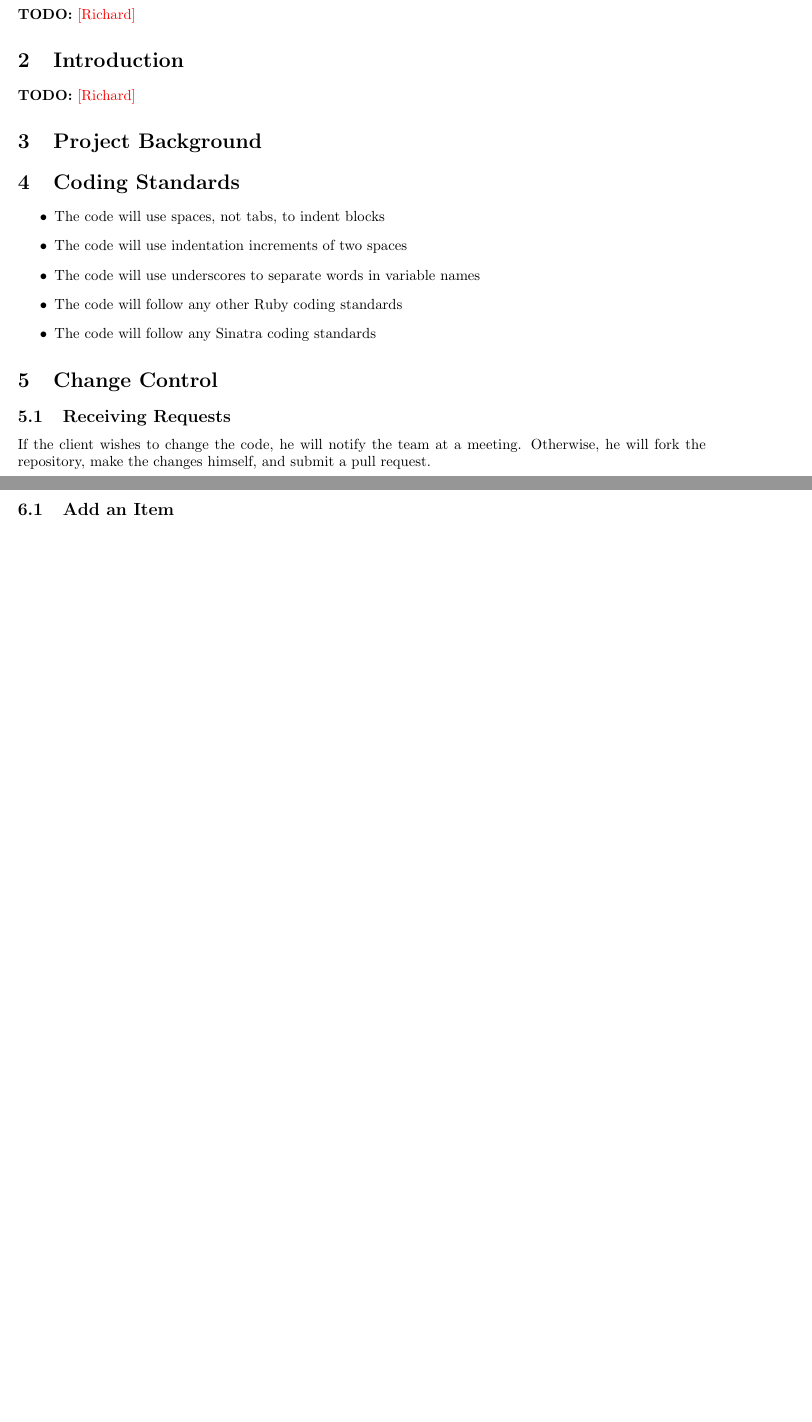
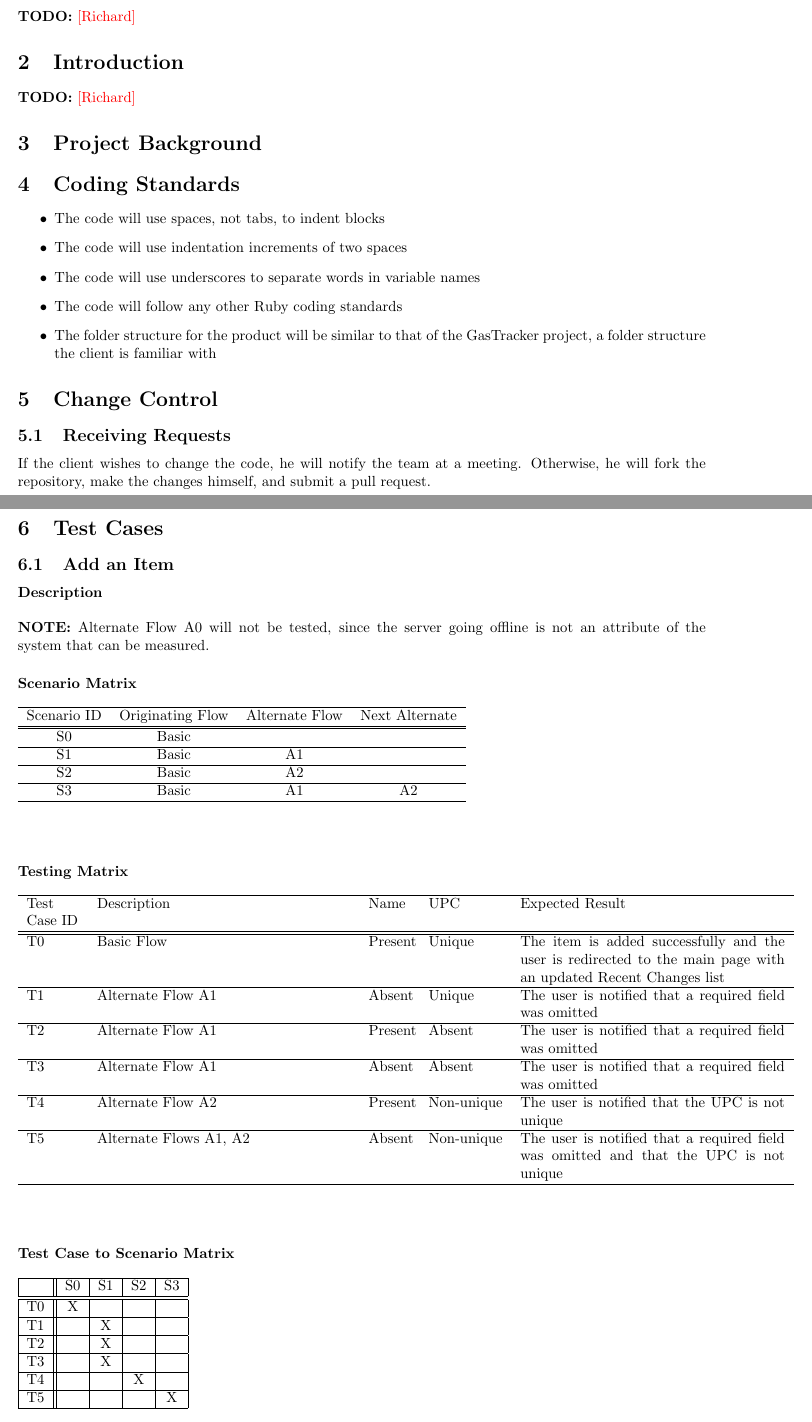
Before and after one commit to PersonalInventoryManager/Docs, a LaTeX document (Milestones/M4.tex): two parts of pages 4 and 5 of 5 before the commit and two parts of pages 4 and 5 of 6 after it, joined at a grey line, cut so that both start at the same text, the shorter picture padded with empty space. Compiled offline with pdfLaTeX.

Commit message:
Modified the initial content and added test cases for Add an Item Things added: -Empty description paragraph header -Content for Add an Item: --Note about not testing A0 --Scenario Matrix --Testing Matrix --Test Case to Scenario Matrix

```diff
--- a/Milestones/M4.tex
+++ b/Milestones/M4.tex
@@ -44,7 +44,7 @@
 \item The code will use indentation increments of two spaces
 \item The code will use underscores to separate words in variable names
 \item The code will follow any other Ruby coding standards
-\item The code will follow any Sinatra coding standards
+\item The folder structure for the product will be similar to that of the GasTracker project, a folder structure the client is familiar with
 \end{itemize}
 
 \section{Change Control}
@@ -69,5 +69,67 @@ If the client wishes to change the code, he will notify the team at a meeting.
 \section{Test Cases}
 
 \subsection{Add an Item}
+\paragraph{Description}
+~\\ \\
+\textbf{NOTE:} Alternate Flow A0 will not be tested, since the server going offline is not an attribute of the system that can be measured.
+
+\paragraph{Scenario Matrix}~\\ \\
+\begin{tabular}{ c  c  c  c }
+\hline
+Scenario ID & Originating Flow & Alternate Flow & Next Alternate\\
+\hline
+\hline
+S0 & Basic &  & \\
+\hline
+S1 & Basic & A1 & \\
+\hline
+S2 & Basic & A2 & \\
+\hline
+S3 & Basic & A1 & A2\\
+\hline
+\end{tabular}\\
+~\\
+~\\
+\paragraph{Testing Matrix}~\\ \\
+\begin{tabular}{ p{0.5in}  p{2.4in}  p{0.4in}  p{0.7in}  p{2.5in} }
+\hline
+Test Case ID & Description & Name & UPC & Expected Result\\
+\hline
+\hline
+T0 & Basic Flow & Present & Unique & The item is added successfully and the user is redirected to the main page with an updated Recent Changes list\\
+\hline
+T1 & Alternate Flow A1 & Absent & Unique & The user is notified that a required field was omitted\\
+\hline
+T2 & Alternate Flow A1 & Present & Absent & The user is notified that a required field was omitted\\
+\hline
+T3 & Alternate Flow A1 & Absent & Absent & The user is notified that a required field was omitted\\
+\hline
+T4 & Alternate Flow A2 & Present & Non-unique & The user is notified that the UPC is not unique\\
+\hline
+T5 & Alternate Flows A1, A2 & Absent & Non-unique & The user is notified that a required field was omitted and that the UPC is not unique\\
+\hline
+\end{tabular}\\
+~\\
+~\\
+\paragraph{Test Case to Scenario Matrix}~\\ \\
+\begin{tabular}{ | c || c | c | c | c | }
+\hline
+    & S0 & S1 & S2 & S3\\
+\hline
+\hline
+T0 & X  &    &    &    \\
+\hline
+T1 &    & X  &    &    \\
+\hline
+T2 &    & X  &    &    \\
+\hline
+T3 &    & X  &    &    \\
+\hline
+T4 &    &    & X  &    \\
+\hline
+T5 &    &    &    & X  \\
+\hline
+\end{tabular}
 
 \subsection{Basic Search for an Item}
+\paragraph{Description}
```
Also changed, not shown: Milestones/M4.tex (11 more changed lines).
